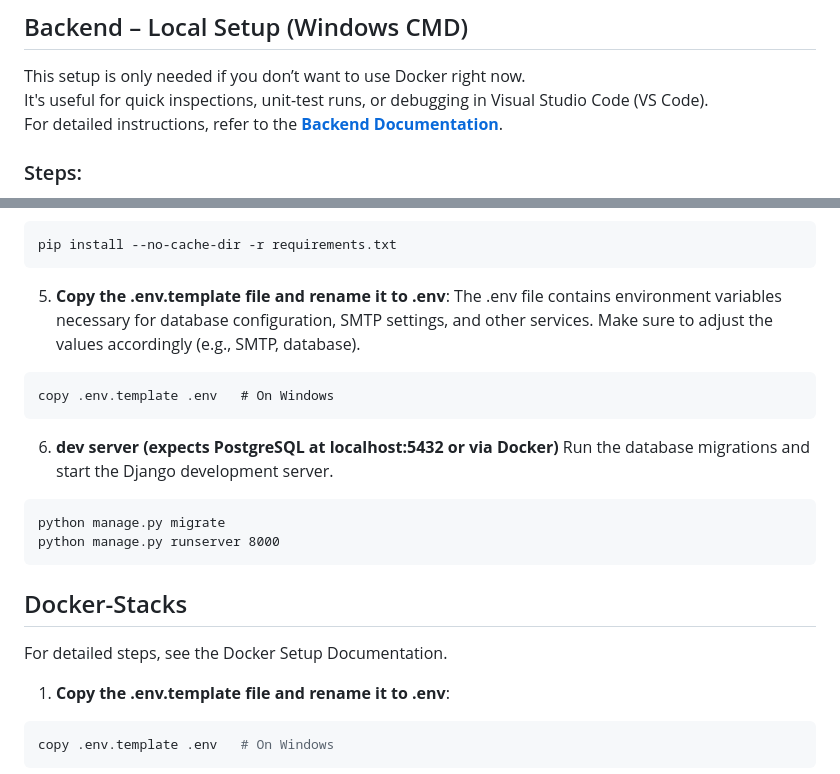
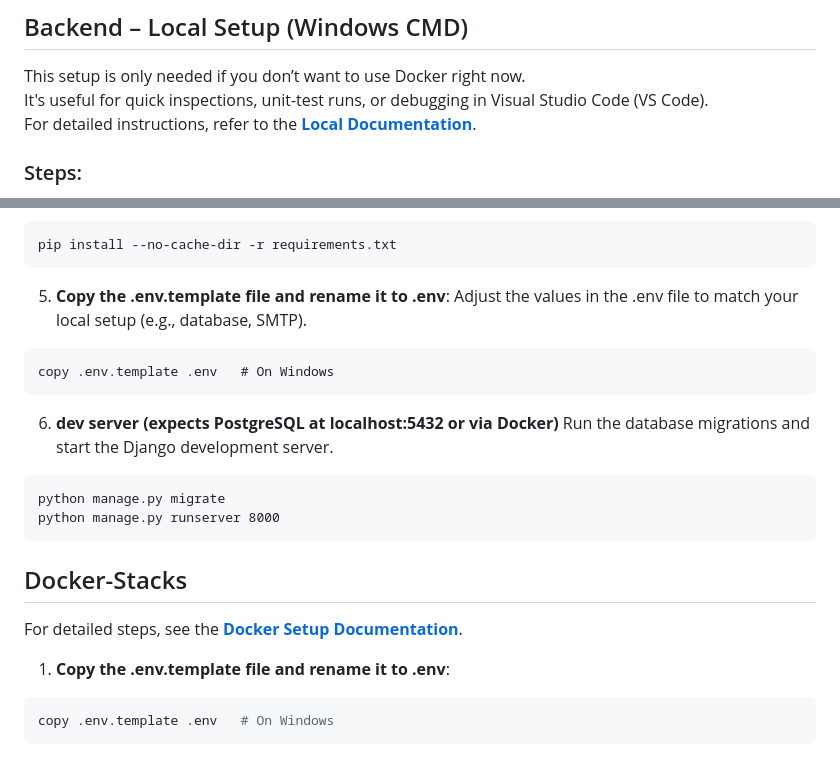
Before and after one commit to Seldir193/Videoflix_backend, a Markdown page: README.md, 2 parts joined by grey strips. Rendered like a GitHub page.

Commit message:
README
README

````diff
--- a/README.md
+++ b/README.md
@@ -86,7 +86,7 @@ videoflix-backend/
 
 This setup is only needed if you don’t want to use Docker right now.
 It's useful for quick inspections, unit-test runs, or debugging in Visual Studio Code (VS Code).
-For detailed instructions, refer to the [**Backend Documentation**](dokumentation.md#backend-setup).
+For detailed instructions, refer to the [**Local Documentation**](dokumentation.md#local-setup).
 
 ### Steps:
 
@@ -122,7 +122,7 @@ pip install --no-cache-dir -r requirements.txt
 ```
 
 5. **Copy the .env.template file and rename it to .env**:
-   The .env file contains environment variables necessary for database configuration, SMTP settings, and other services. Make sure to adjust the values accordingly (e.g., SMTP, database).
+   Adjust the values in the .env file to match your local setup (e.g., database, SMTP).
 
 ```cmd
 copy .env.template .env   # On Windows
@@ -137,7 +137,7 @@ python manage.py runserver 8000
 ```
 
 ## Docker-Stacks
-For detailed steps, see the Docker Setup Documentation.
+For detailed steps, see the [**Docker Setup Documentation**](dokumentation.md#docker-setup).
 
 1. **Copy the .env.template file and rename it to .env**:
 
````
